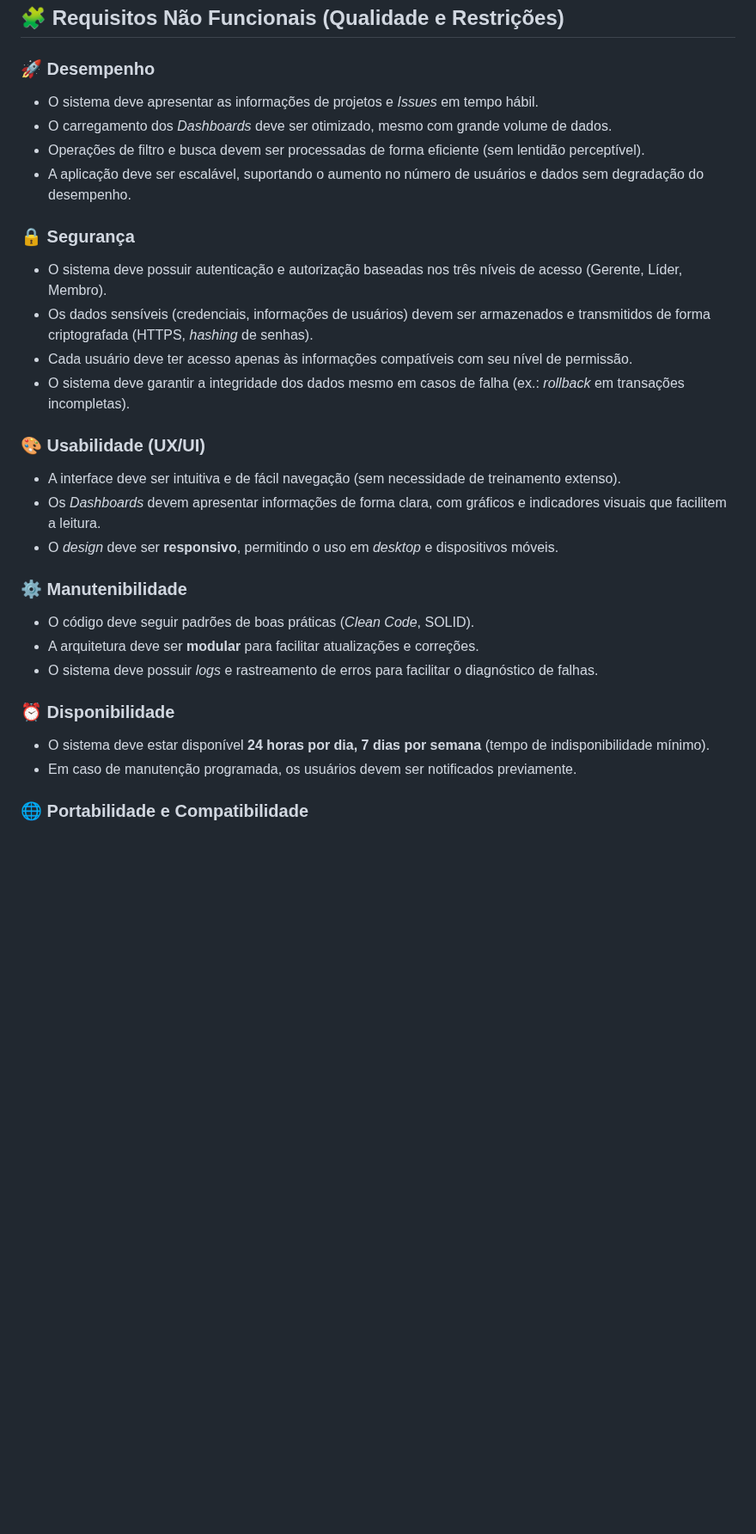
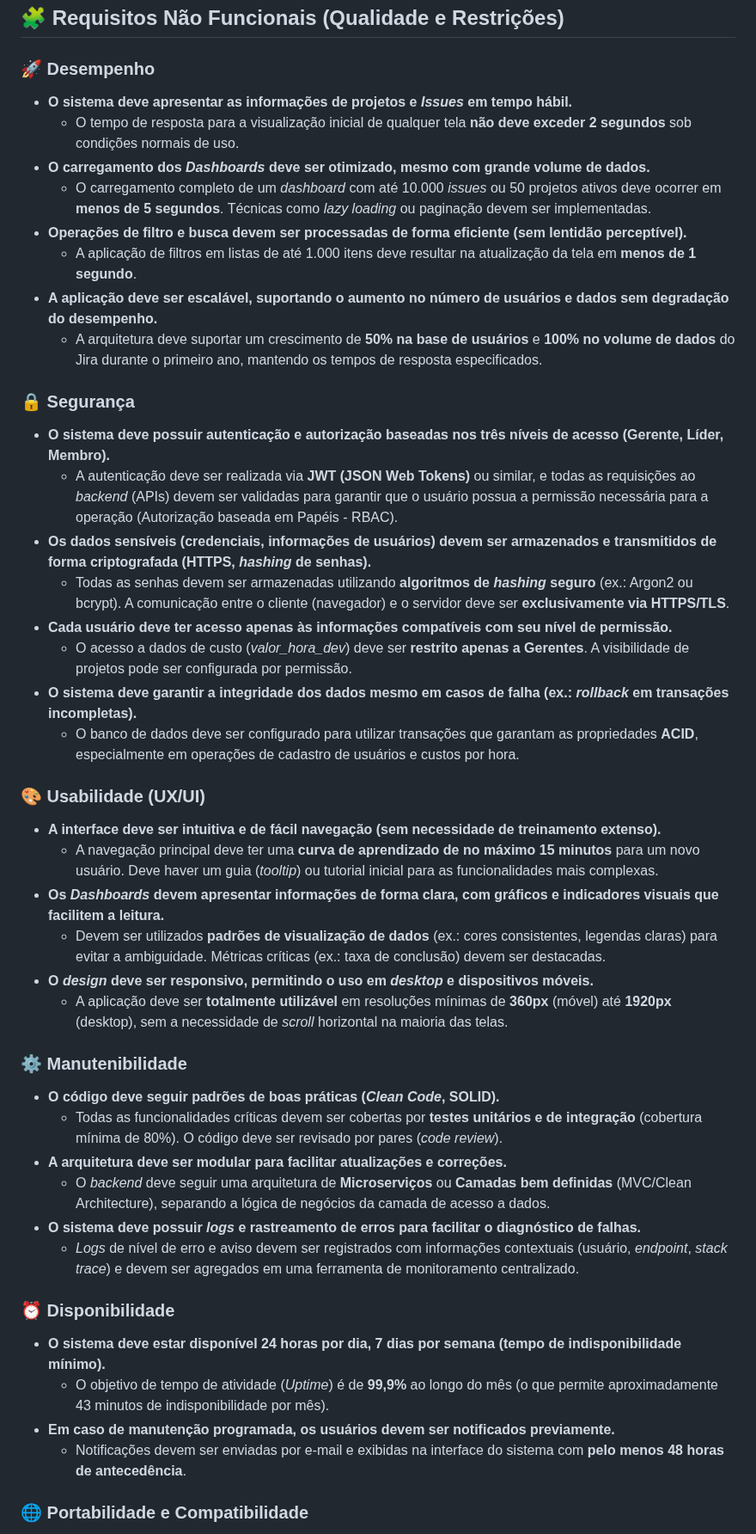
Before and after one commit to c137santos/FATEC-API-5-SEMESTRE, a Markdown page: documentacao/produto/requisitos.md, the part around one of its changes. Shown at 86% size. Drawn GitHub-style; blank space fills up the shorter version.

Commit message:
docs(#145): adding more details to 'requisitos.md'

```diff
--- a/documentacao/produto/requisitos.md
+++ b/documentacao/produto/requisitos.md
@@ -70,34 +70,50 @@ O sistema deve fornecer um *Dashboard* no nível de *Issues* focado em produtivi
 
 ### 🚀 Desempenho
 
-* O sistema deve apresentar as informações de projetos e *Issues* em tempo hábil.
-* O carregamento dos *Dashboards* deve ser otimizado, mesmo com grande volume de dados.
-* Operações de filtro e busca devem ser processadas de forma eficiente (sem lentidão perceptível).
-* A aplicação deve ser escalável, suportando o aumento no número de usuários e dados sem degradação do desempenho.
+* **O sistema deve apresentar as informações de projetos e *Issues* em tempo hábil.**
+    * O tempo de resposta para a visualização inicial de qualquer tela **não deve exceder 2 segundos** sob condições normais de uso.
+* **O carregamento dos *Dashboards* deve ser otimizado, mesmo com grande volume de dados.**
+    * O carregamento completo de um *dashboard* com até 10.000 *issues* ou 50 projetos ativos deve ocorrer em **menos de 5 segundos**. Técnicas como *lazy loading* ou paginação devem ser implementadas.
+* **Operações de filtro e busca devem ser processadas de forma eficiente (sem lentidão perceptível).**
+    * A aplicação de filtros em listas de até 1.000 itens deve resultar na atualização da tela em **menos de 1 segundo**.
+* **A aplicação deve ser escalável, suportando o aumento no número de usuários e dados sem degradação do desempenho.**
+    *  A arquitetura deve suportar um crescimento de **50% na base de usuários** e **100% no volume de dados** do Jira durante o primeiro ano, mantendo os tempos de resposta especificados.
 
 ### 🔒 Segurança
 
-* O sistema deve possuir autenticação e autorização baseadas nos três níveis de acesso (Gerente, Líder, Membro).
-* Os dados sensíveis (credenciais, informações de usuários) devem ser armazenados e transmitidos de forma criptografada (HTTPS, *hashing* de senhas).
-* Cada usuário deve ter acesso apenas às informações compatíveis com seu nível de permissão.
-* O sistema deve garantir a integridade dos dados mesmo em casos de falha (ex.: *rollback* em transações incompletas).
+* **O sistema deve possuir autenticação e autorização baseadas nos três níveis de acesso (Gerente, Líder, Membro).**
+    *  A autenticação deve ser realizada via **JWT (JSON Web Tokens)** ou similar, e todas as requisições ao *backend* (APIs) devem ser validadas para garantir que o usuário possua a permissão necessária para a operação (Autorização baseada em Papéis - RBAC).
+* **Os dados sensíveis (credenciais, informações de usuários) devem ser armazenados e transmitidos de forma criptografada (HTTPS, *hashing* de senhas).**
+    * Todas as senhas devem ser armazenadas utilizando **algoritmos de *hashing* seguro** (ex.: Argon2 ou bcrypt). A comunicação entre o cliente (navegador) e o servidor deve ser **exclusivamente via HTTPS/TLS**.
+* **Cada usuário deve ter acesso apenas às informações compatíveis com seu nível de permissão.**
+    * O acesso a dados de custo (*valor\_hora\_dev*) deve ser **restrito apenas a Gerentes**. A visibilidade de projetos pode ser configurada por permissão.
+* **O sistema deve garantir a integridade dos dados mesmo em casos de falha (ex.: *rollback* em transações incompletas).**
+    * O banco de dados deve ser configurado para utilizar transações que garantam as propriedades **ACID**, especialmente em operações de cadastro de usuários e custos por hora.
 
 ### 🎨 Usabilidade (UX/UI)
 
-* A interface deve ser intuitiva e de fácil navegação (sem necessidade de treinamento extenso).
-* Os *Dashboards* devem apresentar informações de forma clara, com gráficos e indicadores visuais que facilitem a leitura.
-* O *design* deve ser **responsivo**, permitindo o uso em *desktop* e dispositivos móveis.
+* **A interface deve ser intuitiva e de fácil navegação (sem necessidade de treinamento extenso).**
+    * A navegação principal deve ter uma **curva de aprendizado de no máximo 15 minutos** para um novo usuário. Deve haver um guia (*tooltip*) ou tutorial inicial para as funcionalidades mais complexas.
+* **Os *Dashboards* devem apresentar informações de forma clara, com gráficos e indicadores visuais que facilitem a leitura.**
+    * Devem ser utilizados **padrões de visualização de dados** (ex.: cores consistentes, legendas claras) para evitar a ambiguidade. Métricas críticas (ex.: taxa de conclusão) devem ser destacadas.
+* **O *design* deve ser **responsivo**, permitindo o uso em *desktop* e dispositivos móveis.**
+    * A aplicação deve ser **totalmente utilizável** em resoluções mínimas de **360px** (móvel) até **1920px** (desktop), sem a necessidade de *scroll* horizontal na maioria das telas.
 
 ### ⚙️ Manutenibilidade
 
-* O código deve seguir padrões de boas práticas (*Clean Code*, SOLID).
-* A arquitetura deve ser **modular** para facilitar atualizações e correções.
-* O sistema deve possuir *logs* e rastreamento de erros para facilitar o diagnóstico de falhas.
+* **O código deve seguir padrões de boas práticas (*Clean Code*, SOLID).**
+    * Todas as funcionalidades críticas devem ser cobertas por **testes unitários e de integração** (cobertura mínima de 80%). O código deve ser revisado por pares (*code review*).
+* **A arquitetura deve ser **modular** para facilitar atualizações e correções.**
+    * O *backend* deve seguir uma arquitetura de **Microserviços** ou **Camadas bem definidas** (MVC/Clean Architecture), separando a lógica de negócios da camada de acesso a dados.
+* **O sistema deve possuir *logs* e rastreamento de erros para facilitar o diagnóstico de falhas.**
+    * *Logs* de nível de erro e aviso devem ser registrados com informações contextuais (usuário, *endpoint*, *stack trace*) e devem ser agregados em uma ferramenta de monitoramento centralizado.
 
 ### ⏰ Disponibilidade
 
-* O sistema deve estar disponível **24 horas por dia, 7 dias por semana** (tempo de indisponibilidade mínimo).
-* Em caso de manutenção programada, os usuários devem ser notificados previamente.
+* **O sistema deve estar disponível **24 horas por dia, 7 dias por semana** (tempo de indisponibilidade mínimo).**
+    * O objetivo de tempo de atividade (*Uptime*) é de **99,9%** ao longo do mês (o que permite aproximadamente 43 minutos de indisponibilidade por mês).
+* **Em caso de manutenção programada, os usuários devem ser notificados previamente.**
+    * Notificações devem ser enviadas por e-mail e exibidas na interface do sistema com **pelo menos 48 horas de antecedência**.
 
 ### 🌐 Portabilidade e Compatibilidade
 
```
Also changed, not shown: other parts of documentacao/produto/requisitos.md (+8 -4 lines).
